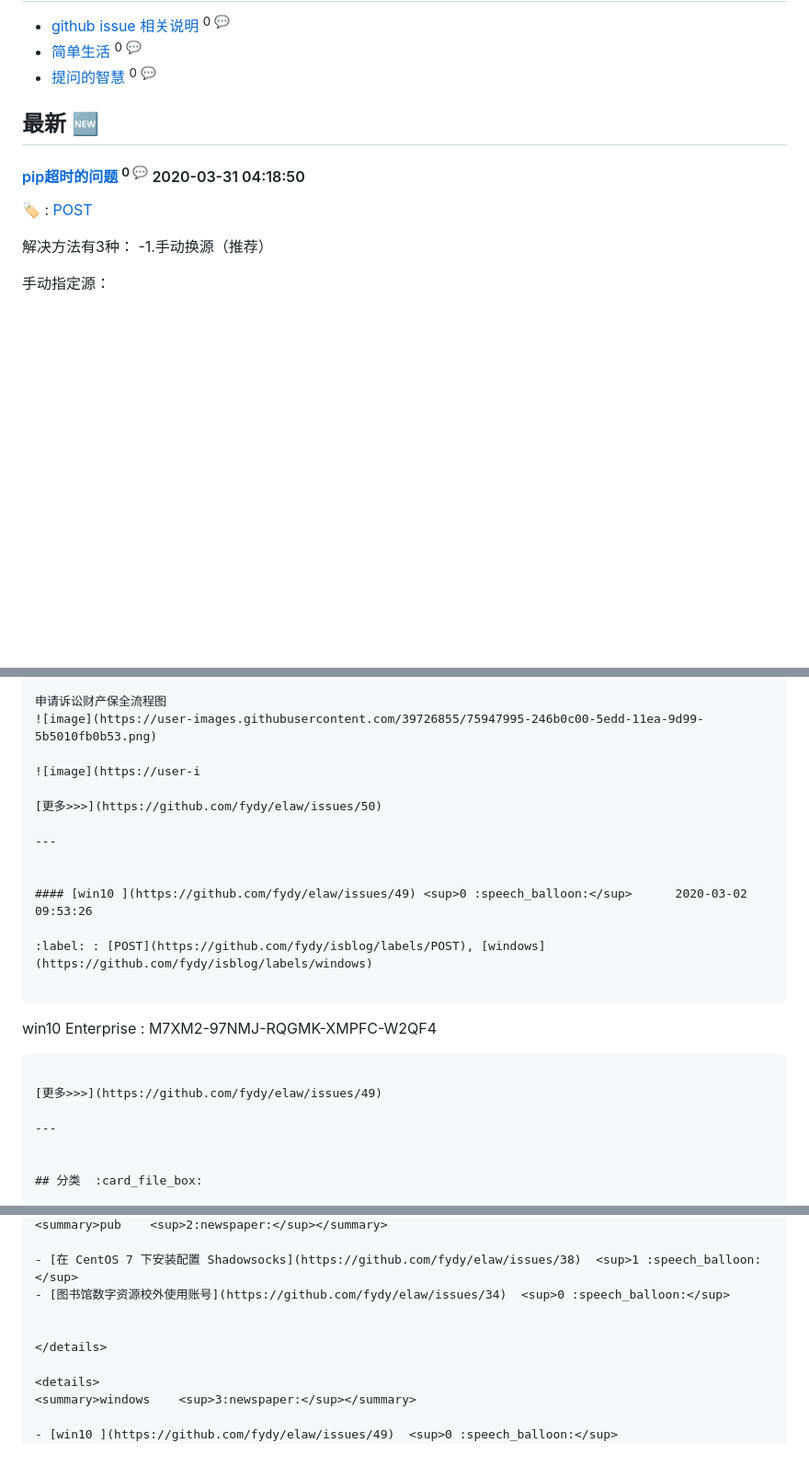
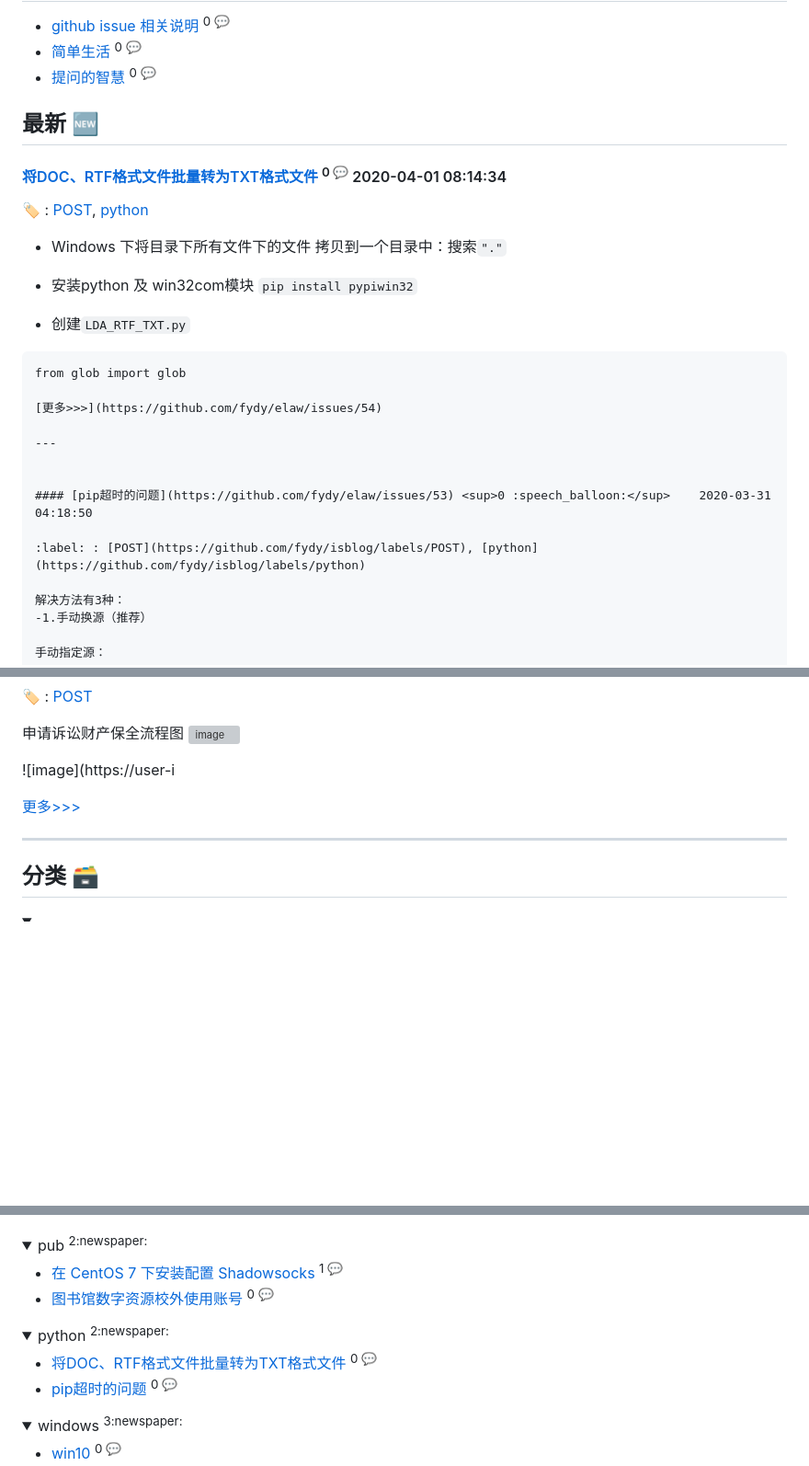
Before and after one commit to fydy/elaw, a Markdown page: README.md, 3 parts joined by grey strips. Shown: that part at 92% size. Drawn GitHub-style; folded sections open; blank space fills up the shorter version; grey boxes are pictures that could not be loaded.

Commit message:
Update from Github Action

````diff
--- a/README.md
+++ b/README.md
@@ -55,9 +55,26 @@ is
 - [提问的智慧](https://github.com/fydy/elaw/issues/19)  <sup>0 :speech_balloon:</sup>
 ## 最新 :new:
 
+#### [将DOC、RTF格式文件批量转为TXT格式文件](https://github.com/fydy/elaw/issues/54) <sup>0 :speech_balloon:</sup> 	 2020-04-01 08:14:34
+
+:label: : [POST](https://github.com/fydy/isblog/labels/POST), [python](https://github.com/fydy/isblog/labels/python)
+
+- Windows 下将目录下所有文件下的文件 拷贝到一个目录中：搜索` "." `
+
+- 安装python 及 win32com模块 ` pip install pypiwin32 `
+
+- 创建` LDA_RTF_TXT.py `
+```
+from glob import glob
+
+[更多>>>](https://github.com/fydy/elaw/issues/54)
+
+---
+
+
 #### [pip超时的问题](https://github.com/fydy/elaw/issues/53) <sup>0 :speech_balloon:</sup> 	 2020-03-31 04:18:50
 
-:label: : [POST](https://github.com/fydy/isblog/labels/POST)
+:label: : [POST](https://github.com/fydy/isblog/labels/POST), [python](https://github.com/fydy/isblog/labels/python)
 
 解决方法有3种：
 -1.手动换源（推荐）
@@ -110,19 +127,6 @@ chattr -R -a mulu
 ![image](https://user-i
 
 [更多>>>](https://github.com/fydy/elaw/issues/50)
-
----
-
-
-#### [win10 ](https://github.com/fydy/elaw/issues/49) <sup>0 :speech_balloon:</sup> 	 2020-03-02 09:53:26
-
-:label: : [POST](https://github.com/fydy/isblog/labels/POST), [windows](https://github.com/fydy/isblog/labels/windows)
-
-```
-win10 Enterprise : M7XM2-97NMJ-RQGMK-XMPFC-W2QF4
-```
-
-[更多>>>](https://github.com/fydy/elaw/issues/49)
 
 ---
 
@@ -312,6 +317,15 @@ win10 Enterprise : M7XM2-97NMJ-RQGMK-XMPFC-W2QF4
 
 - [在 CentOS 7 下安装配置 Shadowsocks](https://github.com/fydy/elaw/issues/38)  <sup>1 :speech_balloon:</sup>
 - [图书馆数字资源校外使用账号](https://github.com/fydy/elaw/issues/34)  <sup>0 :speech_balloon:</sup>
+
+
+</details>
+
+<details>
+<summary>python	<sup>2:newspaper:</sup></summary>
+
+- [将DOC、RTF格式文件批量转为TXT格式文件](https://github.com/fydy/elaw/issues/54)  <sup>0 :speech_balloon:</sup>
+- [pip超时的问题](https://github.com/fydy/elaw/issues/53)  <sup>0 :speech_balloon:</sup>
 
 
 </details>
````
Also changed, not shown: other parts of README.md (+4 -3 lines), assets/wordcloud.png.
